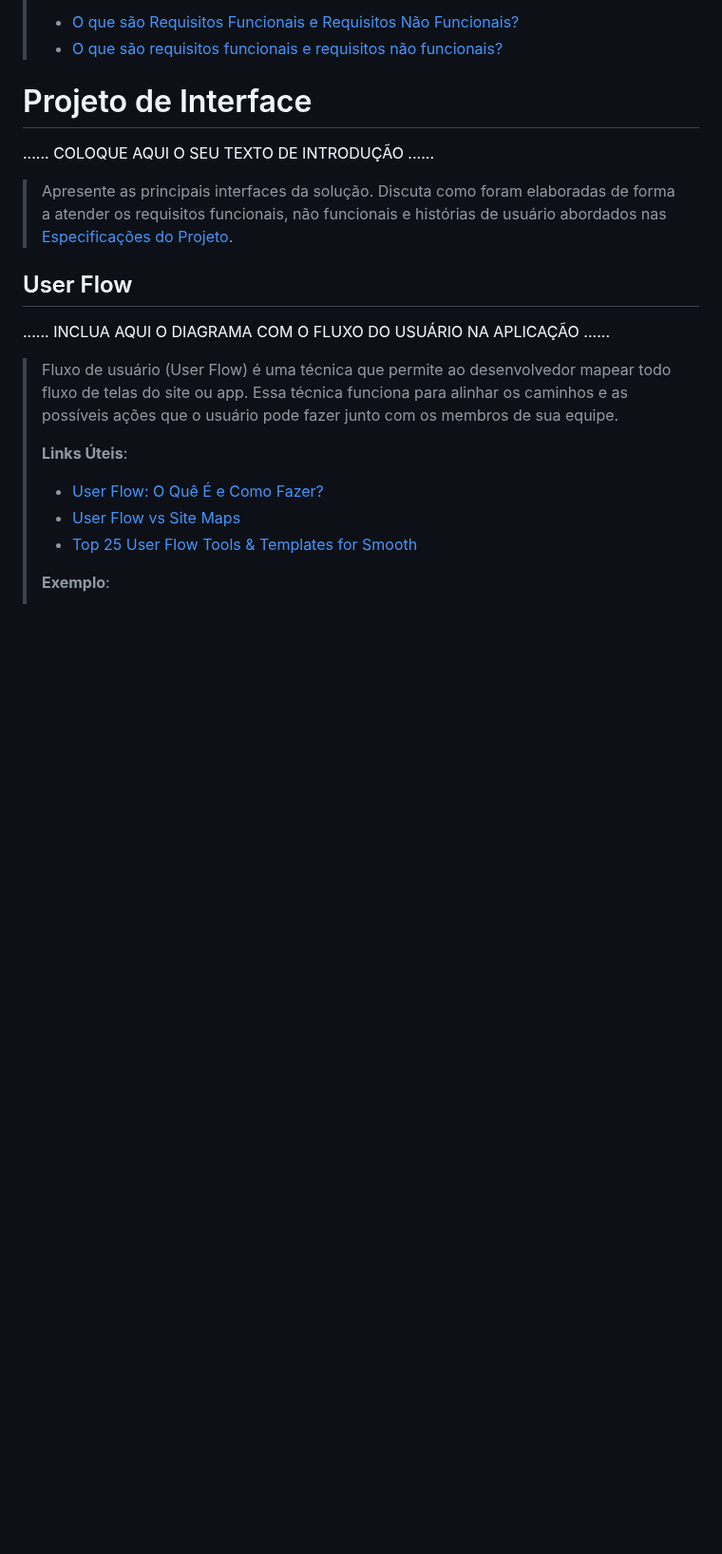
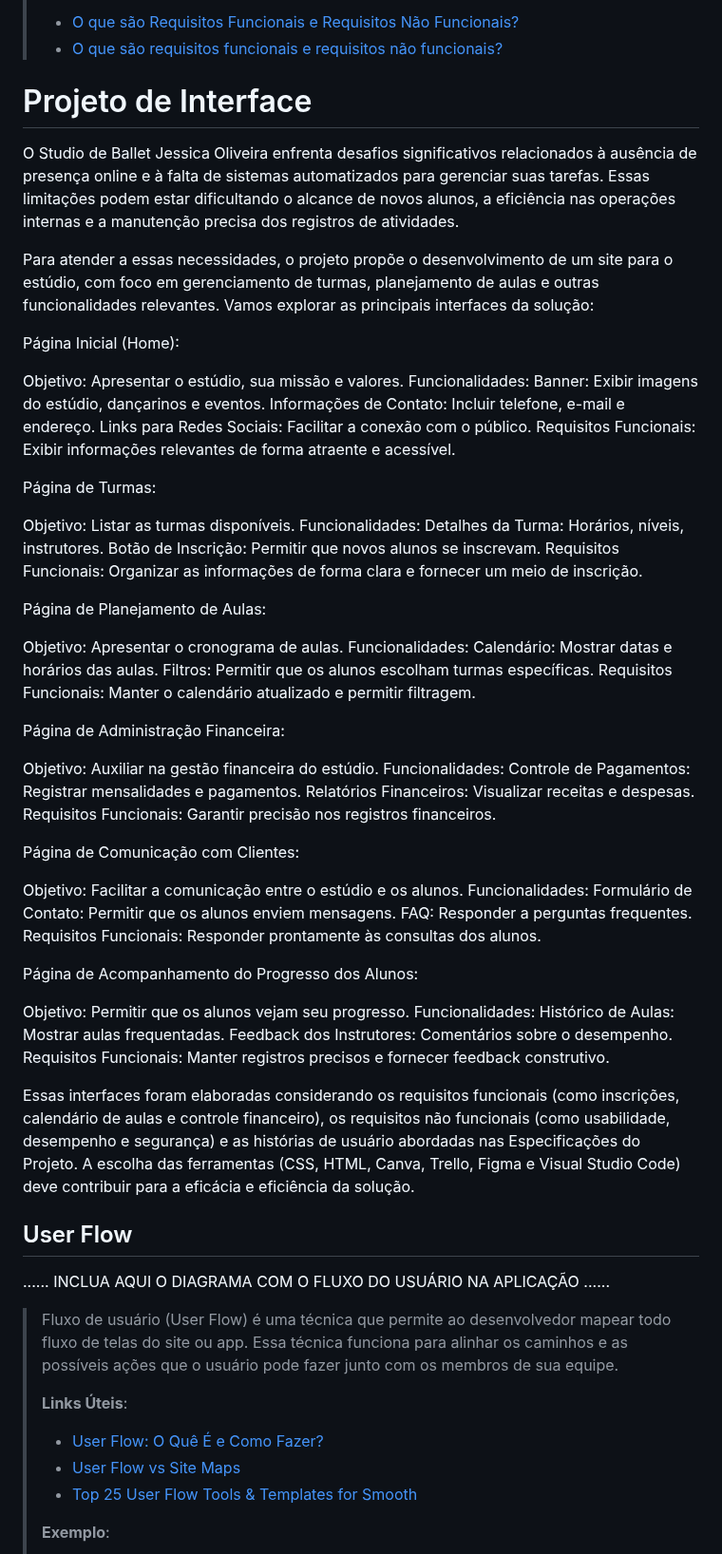
Before and after one commit to PSG-TIAPN-2022-1/psg-tiapn-2024-1-studio-ballet, a Markdown page: docs/relatorio/Relatorio Tecnico - TEMPLATE.md, the part around the change. Shown at 95% size. Drawn GitHub-style; blank space fills up the shorter version.

Commit message:
Projeto De Interface - TEMPLATE.md

```diff
--- a/docs/relatorio/Relatorio Tecnico - TEMPLATE.md
+++ b/docs/relatorio/Relatorio Tecnico - TEMPLATE.md
@@ -218,12 +218,60 @@ O projeto está restrito pelos itens apresentados na tabela a seguir.
 
 # Projeto de Interface
 
-......  COLOQUE AQUI O SEU TEXTO DE INTRODUÇÃO ......
+O Studio de Ballet Jessica Oliveira enfrenta desafios significativos relacionados à ausência de presença online e à falta de sistemas automatizados para gerenciar suas tarefas. Essas limitações podem estar dificultando o alcance de novos alunos, a eficiência nas operações internas e a manutenção precisa dos registros de atividades.
 
-> Apresente as principais interfaces da solução. Discuta como
-> foram elaboradas de forma a atender os requisitos funcionais, não
-> funcionais e histórias de usuário abordados nas [Especificações do
-> Projeto](#especificações-do-projeto).
+Para atender a essas necessidades, o projeto propõe o desenvolvimento de um site para o estúdio, com foco em gerenciamento de turmas, planejamento de aulas e outras funcionalidades relevantes. Vamos explorar as principais interfaces da solução:
+
+Página Inicial (Home):
+
+Objetivo: Apresentar o estúdio, sua missão e valores.
+Funcionalidades:
+Banner: Exibir imagens do estúdio, dançarinos e eventos.
+Informações de Contato: Incluir telefone, e-mail e endereço.
+Links para Redes Sociais: Facilitar a conexão com o público.
+Requisitos Funcionais: Exibir informações relevantes de forma atraente e acessível.
+
+Página de Turmas:
+
+Objetivo: Listar as turmas disponíveis.
+Funcionalidades:
+Detalhes da Turma: Horários, níveis, instrutores.
+Botão de Inscrição: Permitir que novos alunos se inscrevam.
+Requisitos Funcionais: Organizar as informações de forma clara e fornecer um meio de inscrição.
+
+Página de Planejamento de Aulas:
+
+Objetivo: Apresentar o cronograma de aulas.
+Funcionalidades:
+Calendário: Mostrar datas e horários das aulas.
+Filtros: Permitir que os alunos escolham turmas específicas.
+Requisitos Funcionais: Manter o calendário atualizado e permitir filtragem.
+
+Página de Administração Financeira:
+
+Objetivo: Auxiliar na gestão financeira do estúdio.
+Funcionalidades:
+Controle de Pagamentos: Registrar mensalidades e pagamentos.
+Relatórios Financeiros: Visualizar receitas e despesas.
+Requisitos Funcionais: Garantir precisão nos registros financeiros.
+
+Página de Comunicação com Clientes:
+
+Objetivo: Facilitar a comunicação entre o estúdio e os alunos.
+Funcionalidades:
+Formulário de Contato: Permitir que os alunos enviem mensagens.
+FAQ: Responder a perguntas frequentes.
+Requisitos Funcionais: Responder prontamente às consultas dos alunos.
+
+Página de Acompanhamento do Progresso dos Alunos:
+
+Objetivo: Permitir que os alunos vejam seu progresso.
+Funcionalidades:
+Histórico de Aulas: Mostrar aulas frequentadas.
+Feedback dos Instrutores: Comentários sobre o desempenho.
+Requisitos Funcionais: Manter registros precisos e fornecer feedback construtivo.
+
+Essas interfaces foram elaboradas considerando os requisitos funcionais (como inscrições, calendário de aulas e controle financeiro), os requisitos não funcionais (como usabilidade, desempenho e segurança) e as histórias de usuário abordadas nas Especificações do Projeto. A escolha das ferramentas (CSS, HTML, Canva, Trello, Figma e Visual Studio Code) deve contribuir para a eficácia e eficiência da solução.
 
 ## User Flow
 
```
